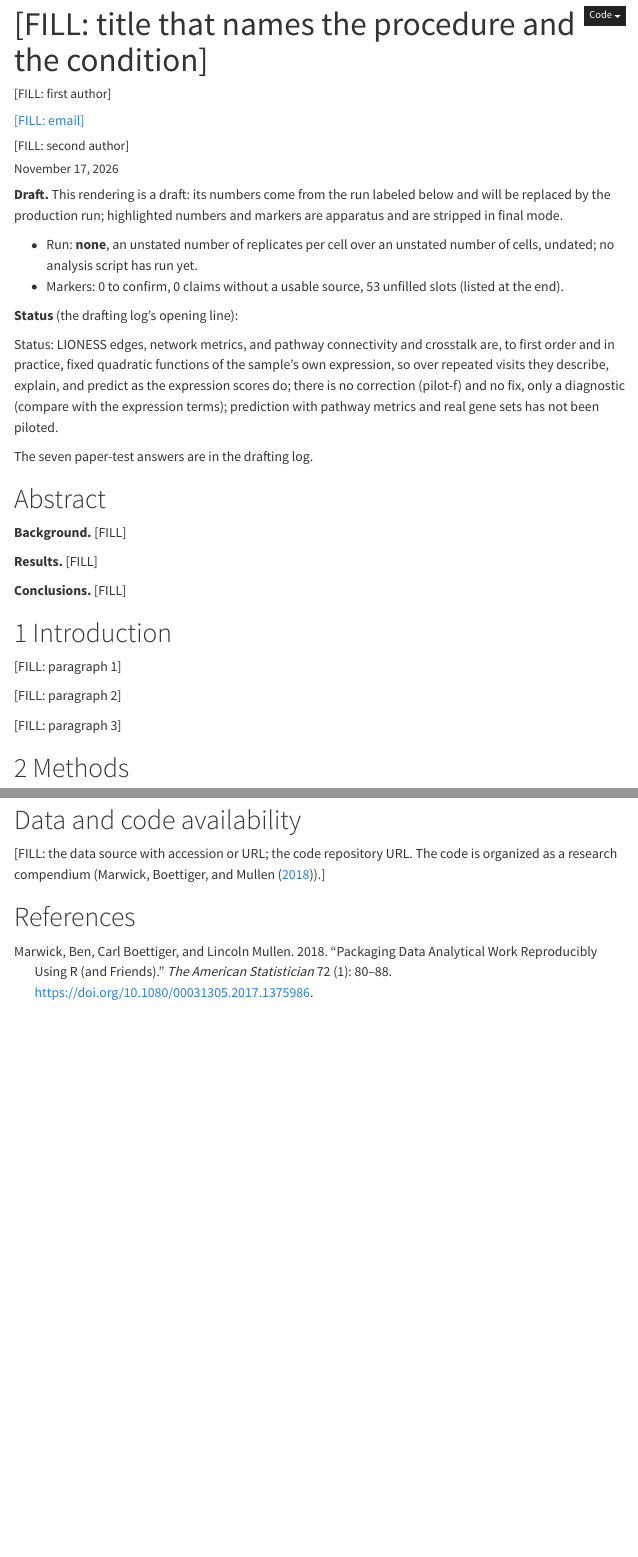
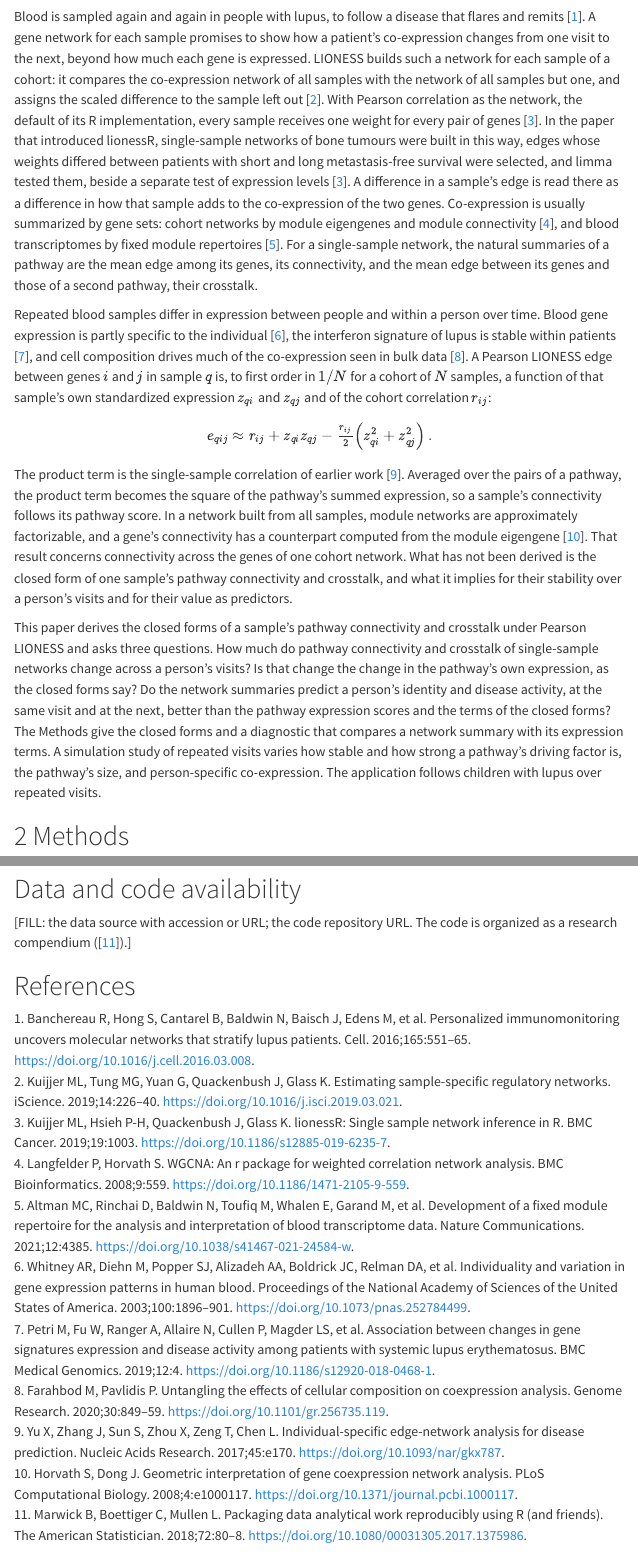
Before and after one commit to pascalantwi/lupus-sle-lioness-paper, a Quarto document (manuscript/manuscript.qmd): the page in a window 1100 px wide, from 10 px down before the commit and from 910 px down after it, and a second part further down, joined at a grey line. Rendered offline with R 4.5, knitr and Pandoc in place of Quarto, with nearby package versions; menus at the side of the page are left out.

Commit message:
Stage 3, steps 3.1 and 3.2: introduction purpose draft, design proposal (stop)
Co-Authored-By: Claude Opus 5.5 <noreply@anthropic.com>
Claude-Session: https://claude.ai/code/session_01Xu2Epvv5iA3ZBZqEBYMQ8t

```diff
--- a/manuscript/citations.csv
+++ b/manuscript/citations.csv
@@ -1,6 +1,6 @@
 key,read_from,grade,section,why,origin,identifier,identifier_source,pdf,usable,deviations_from_record,support_passage,read_date,verified_by,verified_date
 kuijjer2019lioness,https://pmc.ncbi.nlm.nih.gov/articles/PMC6463816/,core,"3, 4, 5",LIONESS,stage 1,10.1016/j.isci.2019.03.021,"PubMed record PMID 30981959, opened 2026-11-03",yes,yes,author given names reduced to the record's initials,Here we propose a method to reverse engineer sample-specific networks from aggregate networks. (abstract),2026-11-03,,
-kuijjer2019lionessr,https://pmc.ncbi.nlm.nih.gov/articles/PMC6815019/,supporting,"3, 5, 8",Pearson is the lionessR default,stage 1,10.1186/s12885-019-6235-7,"Crossref record for the DOI, opened 2026-11-03",yes,yes,,"The default network inference algorithm in netFun() is Pearson correlation, which builds correlation networks by returning an adjacency matrix of Pearson correlation coefficients. (Implementation)",2026-11-03,,
+kuijjer2019lionessr,https://pmc.ncbi.nlm.nih.gov/articles/PMC6815019/,supporting,introduction,Pearson is the lionessR default,stage 1,10.1186/s12885-019-6235-7,"Crossref record for the DOI, opened 2026-11-03",yes,yes,,"The default network inference algorithm in netFun() is Pearson correlation, which builds correlation networks by returning an adjacency matrix of Pearson correlation coefficients. (Implementation) | We asked whether there were differences in network edge weights between the short- and long-term MFS groups. ... We then performed a LIMMA analysis [19] to identify those edges whose weights differed significantly between the groups. In parallel, we also used LIMMA to test for significant differences in gene expression levels between groups. (Results)",2026-11-17,,
 devlin1975robust,"Crossref record for the DOI, opened 2026-11-03",core,4,influence function of the Pearson correlation,stage 1,10.1093/biomet/62.3.531,"Crossref record for the DOI, opened 2026-11-03",pending,yes,,pending full text,,,
 yu2017iena,https://pmc.ncbi.nlm.nih.gov/articles/PMC5714249/,core,"5, 7",sPCC is the product of standardized deviations,stage 1,10.1093/nar/gkx787,"Crossref record for the DOI, opened 2026-11-03",yes,yes,,"when the number of the reference samples is sufficiently large, these measurements can be reduced to calculate single-sample PCC: sPCC(x_i, x_j) = C^r(x_i, x_j)/sqrt(V^r(x_i) V^r(x_j)), where ... C^r(x_i, x_j) = (x_i - mu_i^r)(x_j - mu_j^r). (Equation 5)",2026-11-03,,
 deschildre2024evaluation,https://pmc.ncbi.nlm.nih.gov/articles/PMC10869342/,supporting,5,SSN-LIONESS linearity; LIONESS edge range,stage 1,10.1038/s41540-024-00340-w,"Crossref record for the DOI, opened 2026-11-03",yes,yes,,"there is an almost perfect linear relationship between edge weights of LIONESS and SSN networks for a given sample ... edge weights in SWEET and LIONESS networks ranged between [-1.5, 1.5] and [-25, 30] respectively.",2026-11-03,,
--- a/manuscript/manuscript.qmd
+++ b/manuscript/manuscript.qmd
@@ -1,5 +1,5 @@
 ---
-title: "[FILL: title that names the procedure and the condition]"
+title: "LIONESS edges are quadratic functions of expression: closed forms, an interferon artifact, and equivalence with first-order features"
 author:
   - name: "[FILL: first author]"
     corresponding: true
@@ -11,6 +11,7 @@
       - name: "[FILL: affiliation]"
 date: today
 bibliography: references.bib
+csl: biomed-central.csl
 link-citations: true
 # csl: copy the file named in the journal's profile (workflow/journals/) beside this
 # file and name it here for the submission render; the draft renders in Quarto's default author-date style.
@@ -18,7 +19,7 @@
 params:
   draft: true
   memo: false
-  journal: "[FILL: journal slug from workflow/journals/journals.csv]"
+  journal: "bmc-bioinformatics"
 crossref:
   custom:
     - kind: float
@@ -131,11 +132,34 @@
 order of the sections. Almost every sentence is a fact with a reference; the rest build the tension
 and resolve it. Plain language before the formal statement. The claims are the aims, as questions. -->
 
-[FILL: paragraph 1]
+Blood is sampled again and again in people with lupus, to follow a disease that flares and remits [@banchereau2016personalized].
+A gene network for each sample promises to show how a patient's co-expression changes from one visit to the next, beyond how much each gene is expressed.
+LIONESS builds such a network for each sample of a cohort: it compares the co-expression network of all samples with the network of all samples but one, and assigns the scaled difference to the sample left out [@kuijjer2019lioness].
+With Pearson correlation as the network, the default of its R implementation, every sample receives one weight for every pair of genes [@kuijjer2019lionessr].
+In the paper that introduced lionessR, single-sample networks of bone tumours were built in this way, edges whose weights differed between patients with short and long metastasis-free survival were selected, and limma tested them, beside a separate test of expression levels [@kuijjer2019lionessr].
+A difference in a sample's edge is read there as a difference in how that sample adds to the co-expression of the two genes.
+Co-expression is usually summarized by gene sets: cohort networks by module eigengenes and module connectivity [@langfelder2008wgcna], and blood transcriptomes by fixed module repertoires [@altman2021bloodgen3].
+For a single-sample network, the natural summaries of a pathway are the mean edge among its genes, its connectivity, and the mean edge between its genes and those of a second pathway, their crosstalk.
 
-[FILL: paragraph 2]
+Repeated blood samples differ in expression between people and within a person over time.
+Blood gene expression is partly specific to the individual [@whitney2003individuality], the interferon signature of lupus is stable within patients [@petri2019stability], and cell composition drives much of the co-expression seen in bulk data [@farahbod2020composition].
+A Pearson LIONESS edge between genes $i$ and $j$ in sample $q$ is, to first order in $1/N$ for a cohort of $N$ samples, a function of that sample's own standardized expression $z_{qi}$ and $z_{qj}$ and of the cohort correlation $r_{ij}$:
+$$
+e_{qij} \approx r_{ij} + z_{qi} z_{qj} - \tfrac{r_{ij}}{2}\left(z_{qi}^2 + z_{qj}^2\right).
+$$
+The product term is the single-sample correlation of earlier work [@yu2017iena].
+Averaged over the pairs of a pathway, the product term becomes the square of the pathway's summed expression, so a sample's connectivity follows its pathway score.
+In a network built from all samples, module networks are approximately factorizable, and a gene's connectivity has a counterpart computed from the module eigengene [@horvath2008geometric].
+That result concerns connectivity across the genes of one cohort network.
+What has not been derived is the closed form of one sample's pathway connectivity and crosstalk, and what it implies for their stability over a person's visits and for their value as predictors.
 
-[FILL: paragraph 3]
+This paper derives the closed forms of a sample's pathway connectivity and crosstalk under Pearson LIONESS and asks three questions.
+How much do pathway connectivity and crosstalk of single-sample networks change across a person's visits?
+Is that change the change in the pathway's own expression, as the closed forms say?
+Do the network summaries predict a person's identity and disease activity, at the same visit and at the next, better than the pathway expression scores and the terms of the closed forms?
+The Methods give the closed forms and a diagnostic that compares a network summary with its expression terms.
+A simulation study of repeated visits varies how stable and how strong a pathway's driving factor is, the pathway's size, and person-specific co-expression.
+The application follows children with lupus over repeated visits.
 
 # Methods
 
```
Also changed, not shown: STATUS.md (+3 -2 lines), log/03-manuscript.md (+24 -0 lines), manuscript/biomed-central.csl (added).
